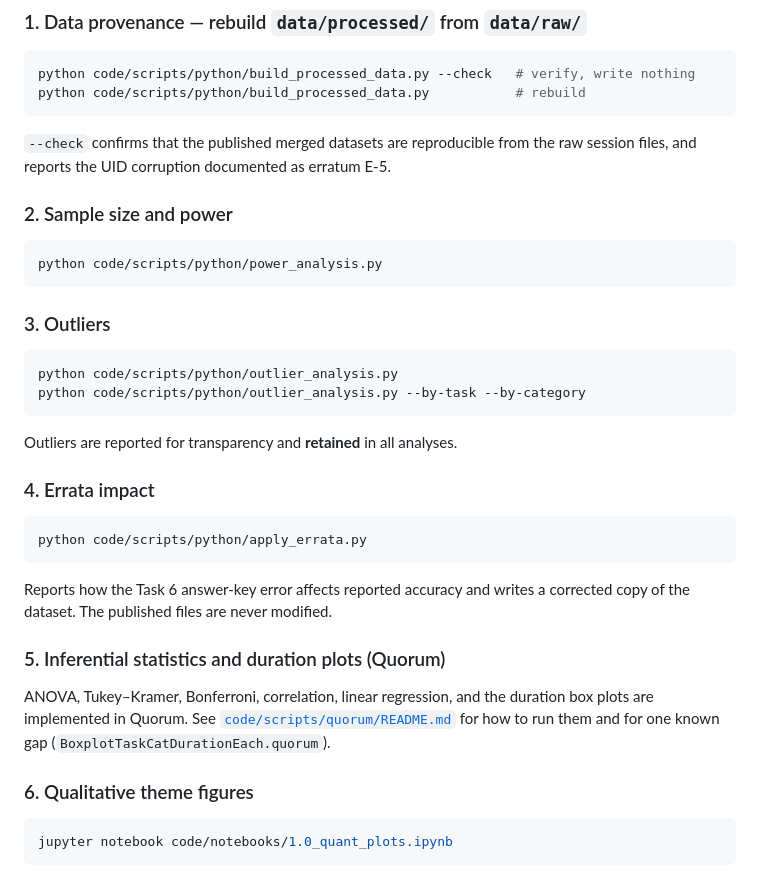
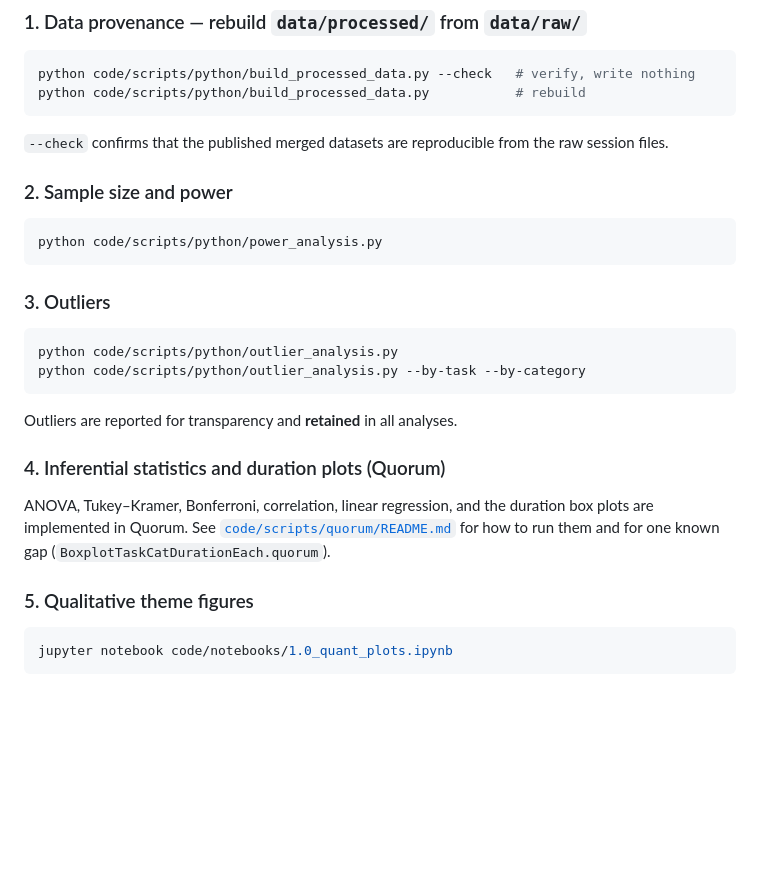
Before and after one commit to unlv-evol/string-readability-study, a Markdown page: README.md, the part around the change. GitHub-like rendering; blank space fills up the shorter version.

Commit message:
update: README

````diff
--- a/README.md
+++ b/README.md
@@ -100,7 +100,8 @@ python code/scripts/python/build_processed_data.py           # rebuild
 ```
 
 `--check` confirms that the published merged datasets are reproducible from the
-raw session files, and reports the UID corruption documented as erratum E-5.
+raw session files.
+<!-- and reports the UID corruption documented as erratum E-5. -->
 
 ### 2. Sample size and power
 
@@ -117,23 +118,23 @@ python code/scripts/python/outlier_analysis.py --by-task --by-category
 
 Outliers are reported for transparency and **retained** in all analyses.
 
-### 4. Errata impact
+<!-- ### 4. Errata impact
 
 ```bash
 python code/scripts/python/apply_errata.py
 ```
 
 Reports how the Task 6 answer-key error affects reported accuracy and writes a
-corrected copy of the dataset. The published files are never modified.
+corrected copy of the dataset. The published files are never modified. -->
 
-### 5. Inferential statistics and duration plots (Quorum)
+### 4. Inferential statistics and duration plots (Quorum)
 
 ANOVA, Tukey–Kramer, Bonferroni, correlation, linear regression, and the
 duration box plots are implemented in Quorum. See
 [`code/scripts/quorum/README.md`](code/scripts/quorum/README.md) for how to run
 them and for one known gap (`BoxplotTaskCatDurationEach.quorum`).
 
-### 6. Qualitative theme figures
+### 5. Qualitative theme figures
 
 ```bash
 jupyter notebook code/notebooks/1.0_quant_plots.ipynb
````
